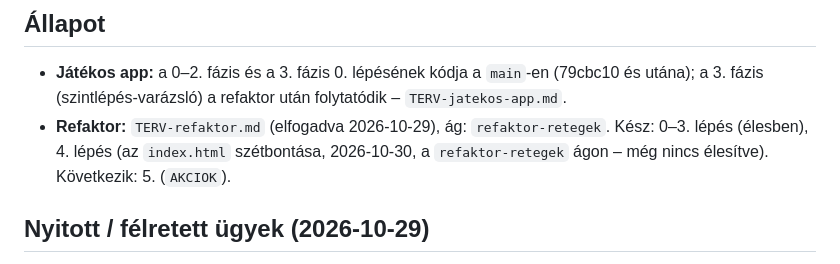
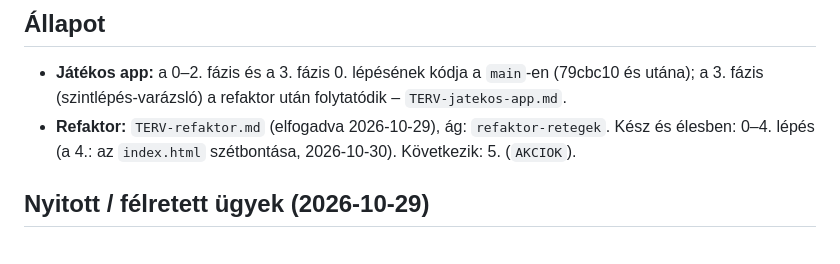
Before and after one commit to szerdori/dm-screen, a Markdown page: CLAUDE.md, the part around the change. GitHub-like rendering.

Commit message:
Refaktor 4. lepes elesitve: az index.html szetbontasa retegek szerinti fajlokba
Co-Authored-By: Claude Opus 5.5 <noreply@anthropic.com>

```diff
--- a/CLAUDE.md
+++ b/CLAUDE.md
@@ -50,7 +50,7 @@ Ha adatformátum, gyűjtemény, mező vagy jogosultság változik:
 
 ## Állapot
 - **Játékos app:** a 0–2. fázis és a 3. fázis 0. lépésének kódja a `main`-en (79cbc10 és utána); a 3. fázis (szintlépés-varázsló) a refaktor után folytatódik – `TERV-jatekos-app.md`.
-- **Refaktor:** `TERV-refaktor.md` (elfogadva 2026-10-29), ág: `refaktor-retegek`. Kész: 0–3. lépés (élesben), 4. lépés (az `index.html` szétbontása, 2026-10-30, a `refaktor-retegek` ágon – még nincs élesítve). Következik: 5. (`AKCIOK`).
+- **Refaktor:** `TERV-refaktor.md` (elfogadva 2026-10-29), ág: `refaktor-retegek`. Kész és élesben: 0–4. lépés (a 4.: az `index.html` szétbontása, 2026-10-30). Következik: 5. (`AKCIOK`).
 
 ## Nyitott / félretett ügyek (2026-10-29)
 - **1. fázis élesítése:** a `firestore.rules` a konzolban és a szabálykönyv feltöltve (a felhasználó szerint, 2026-10-29). Még hátra: a többi játékos lapjának létrehozása (Könyvtár → 📱, vagy Claude-dal megírt JSON importja; az állás a `CLAUDE.local.md`-ben), és ellenőrzés egy játékos telefonján.
```
